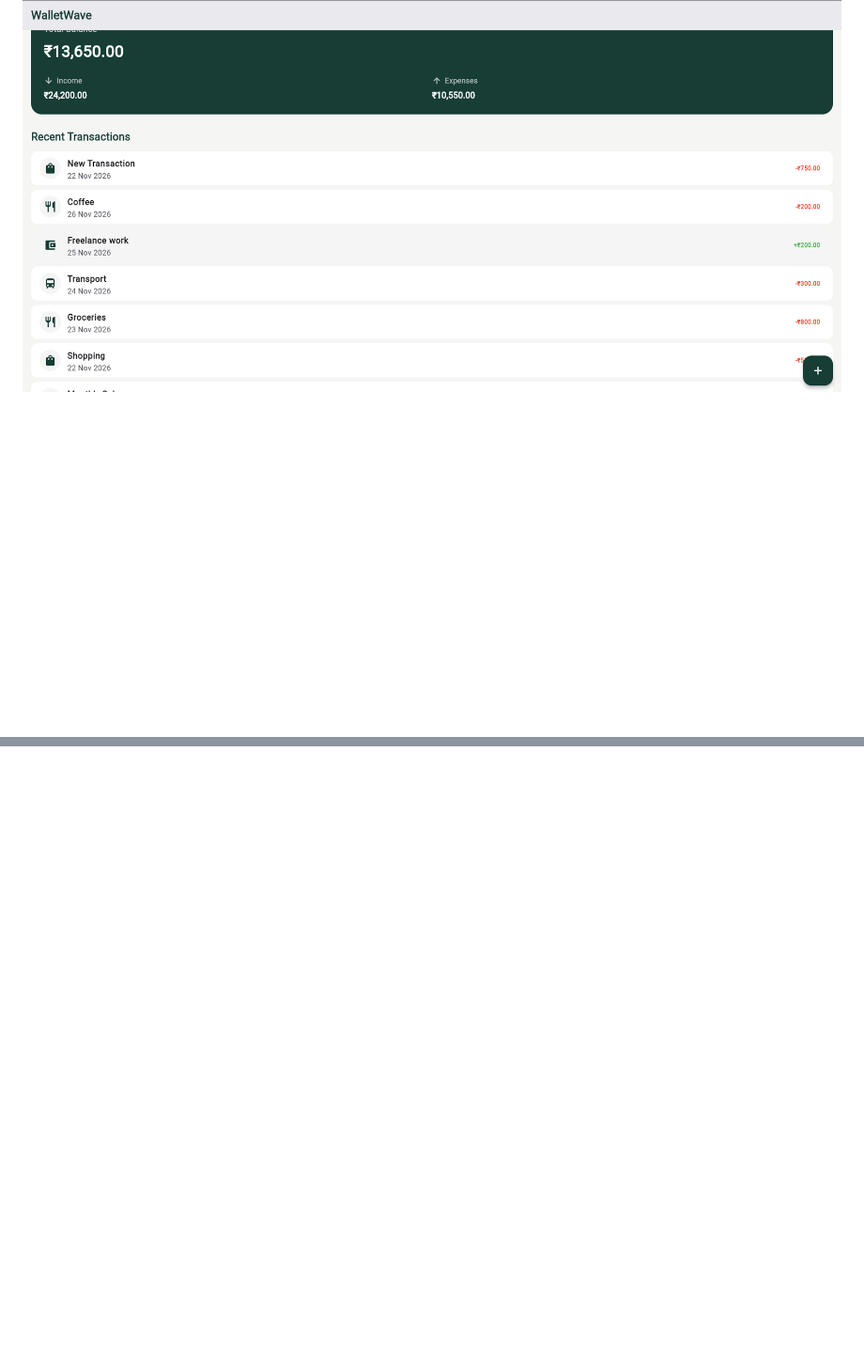
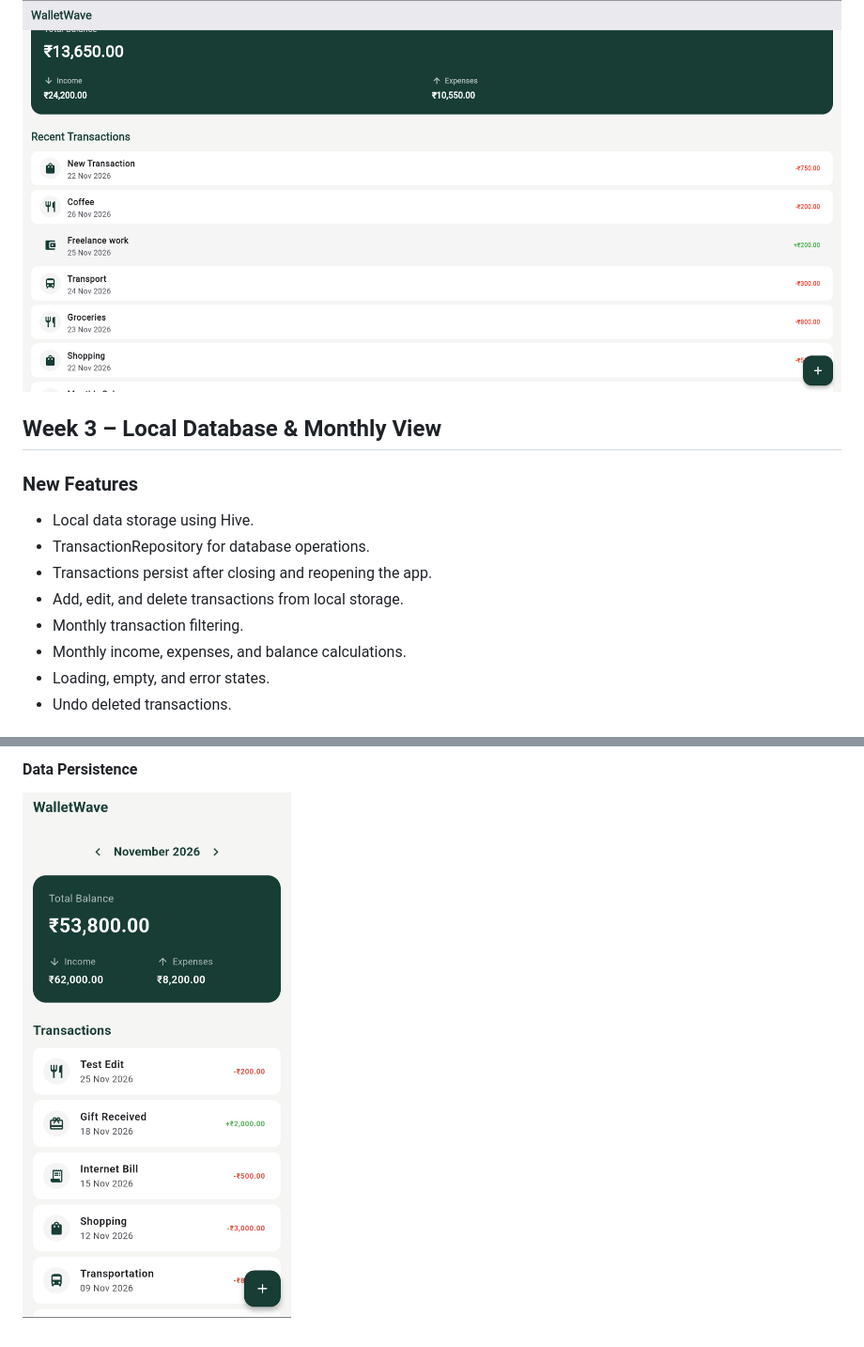
Before and after one commit to malakalgalal93-bot/walletwave, a Markdown page: README.md, 2 parts joined by grey strips. Shown at 94% size. GitHub-like rendering; pictures changed too: week3_persistence.png (added); blank space fills up the shorter version.

Commit message:
Complete Week 3: Local Database and Monthly View

```diff
--- a/README.md
+++ b/README.md
@@ -50,3 +50,17 @@ Week 1 - Balance Dashboard & Transaction List.
 
 ### Transaction Added
 ![Transaction Added](week2_transaction_added.png)
+
+## Week 3 – Local Database & Monthly View
+
+### New Features
+
+- Local data storage using Hive.
+- TransactionRepository for database operations.
+- Transactions persist after closing and reopening the app.
+- Add, edit, and delete transactions from local storage.
+- Monthly transaction filtering.
+- Monthly income, expenses, and balance calculations.
+- Loading, empty, and error states.
+- Undo deleted transactions.
+
@@ -52,0 +83,2 @@ Week 1 - Balance Dashboard & Transaction List.
+#### Data Persistence
+![Data Persistence](week3_persistence.png)
```
Also changed, not shown: other parts of README.md (+16 -0 lines), week3_empty_month.png (added), week3_monthly_view.png (added), 10 other files.
